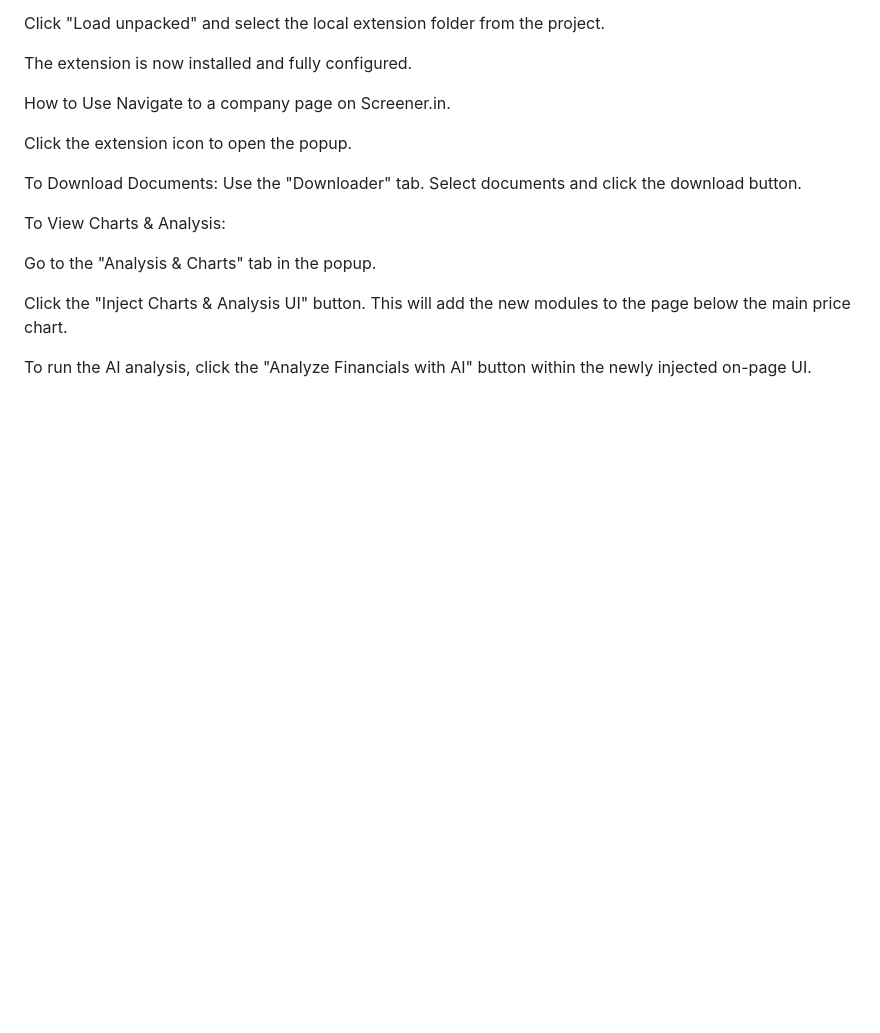
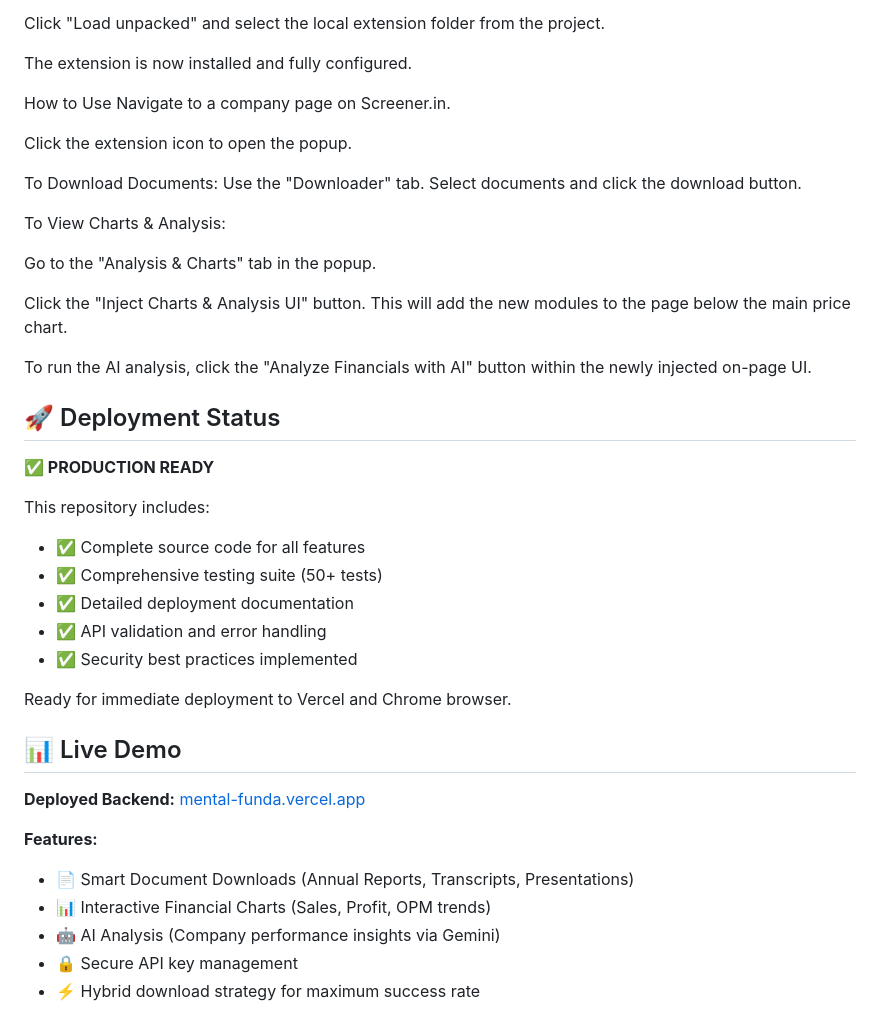
Before and after one commit to anup1311/mental_funda, a Markdown page: README.md, the part around one of its changes. Drawn GitHub-style; blank space fills up the shorter version.

```diff
--- a/README.md
+++ b/README.md
@@ -117,3 +156,27 @@ Go to the "Analysis & Charts" tab in the popup.
 Click the "Inject Charts & Analysis UI" button. This will add the new modules to the page below the main price chart.
 
 To run the AI analysis, click the "Analyze Financials with AI" button within the newly injected on-page UI.
+
+## 🚀 Deployment Status
+
+**✅ PRODUCTION READY**
+
+This repository includes:
+- ✅ Complete source code for all features
+- ✅ Comprehensive testing suite (50+ tests)
+- ✅ Detailed deployment documentation
+- ✅ API validation and error handling
+- ✅ Security best practices implemented
+
+Ready for immediate deployment to Vercel and Chrome browser.
+
+## 📊 Live Demo
+
+**Deployed Backend:** [mental-funda.vercel.app](https://mental-funda.vercel.app)
+
+**Features:**
+- 📄 Smart Document Downloads (Annual Reports, Transcripts, Presentations)
+- 📊 Interactive Financial Charts (Sales, Profit, OPM trends)
+- 🤖 AI Analysis (Company performance insights via Gemini)
+- 🔒 Secure API key management
+- ⚡ Hybrid download strategy for maximum success rate
```
Also changed, not shown: other parts of README.md (+40 -1 lines).
